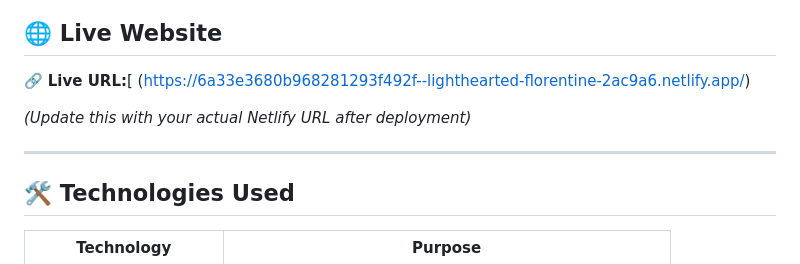
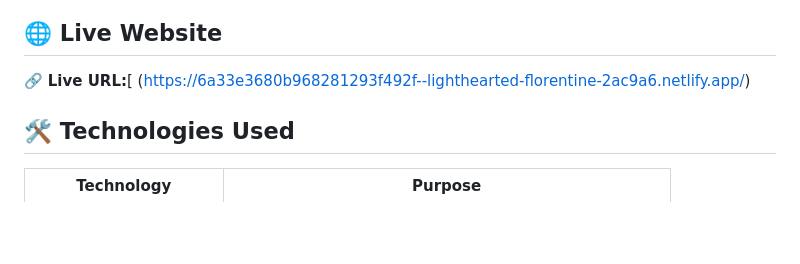
Before and after one commit to ST10491479/Dimpho-Saranel-Mokoena-ST10491479, a Markdown page: README.md, the part around the change. GitHub-like rendering; blank space fills up the shorter version.

```diff
--- a/README.md
+++ b/README.md
@@ -14,9 +14,6 @@ The Daily Loaf is a fully responsive, multi-page website for an artisan bakery b
 
 🔗 **Live URL:**[ (https://6a33e3680b968281293f492f--lighthearted-florentine-2ac9a6.netlify.app/)
 
-*(Update this with your actual Netlify URL after deployment)*
-
----
 
 ## 🛠️ Technologies Used
 
```
